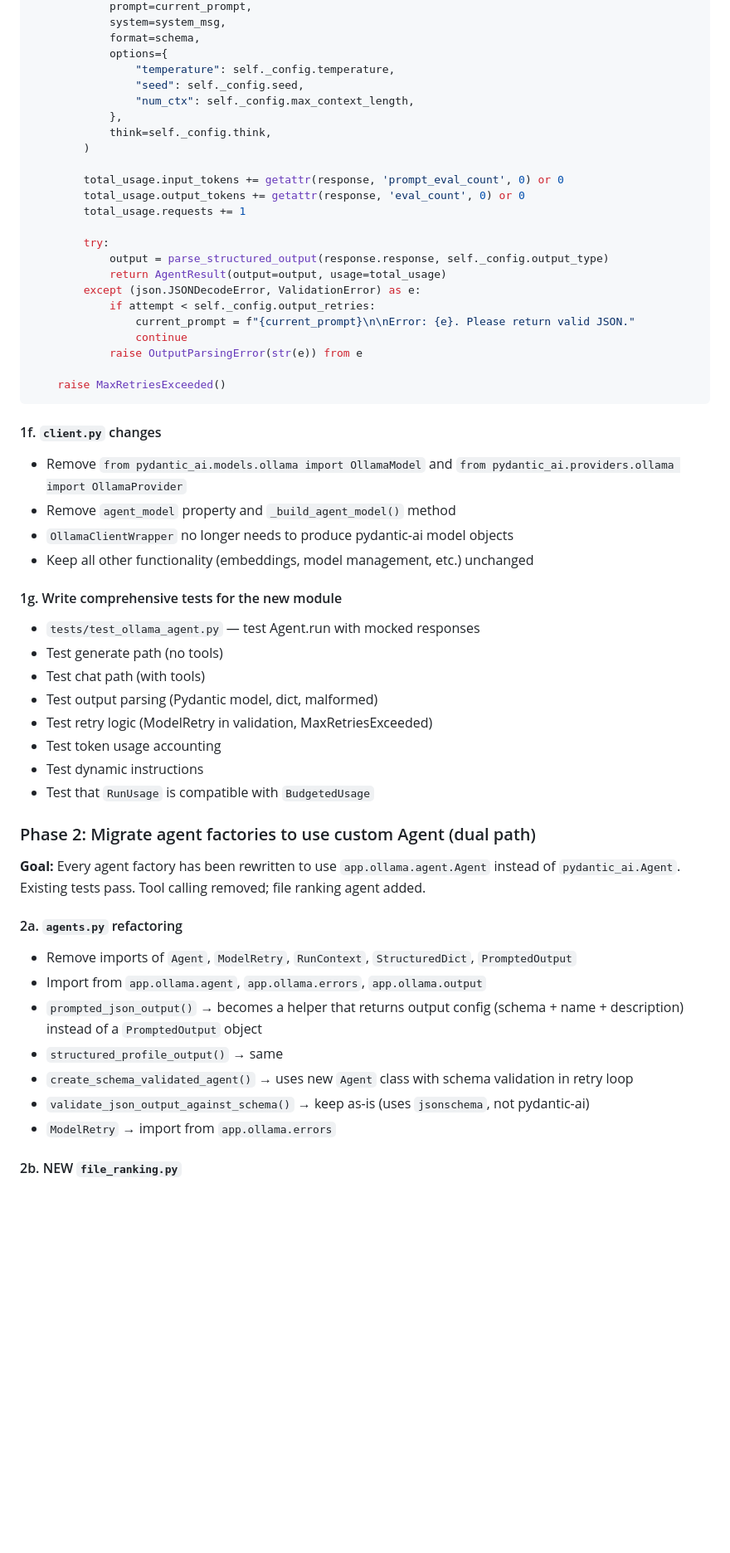
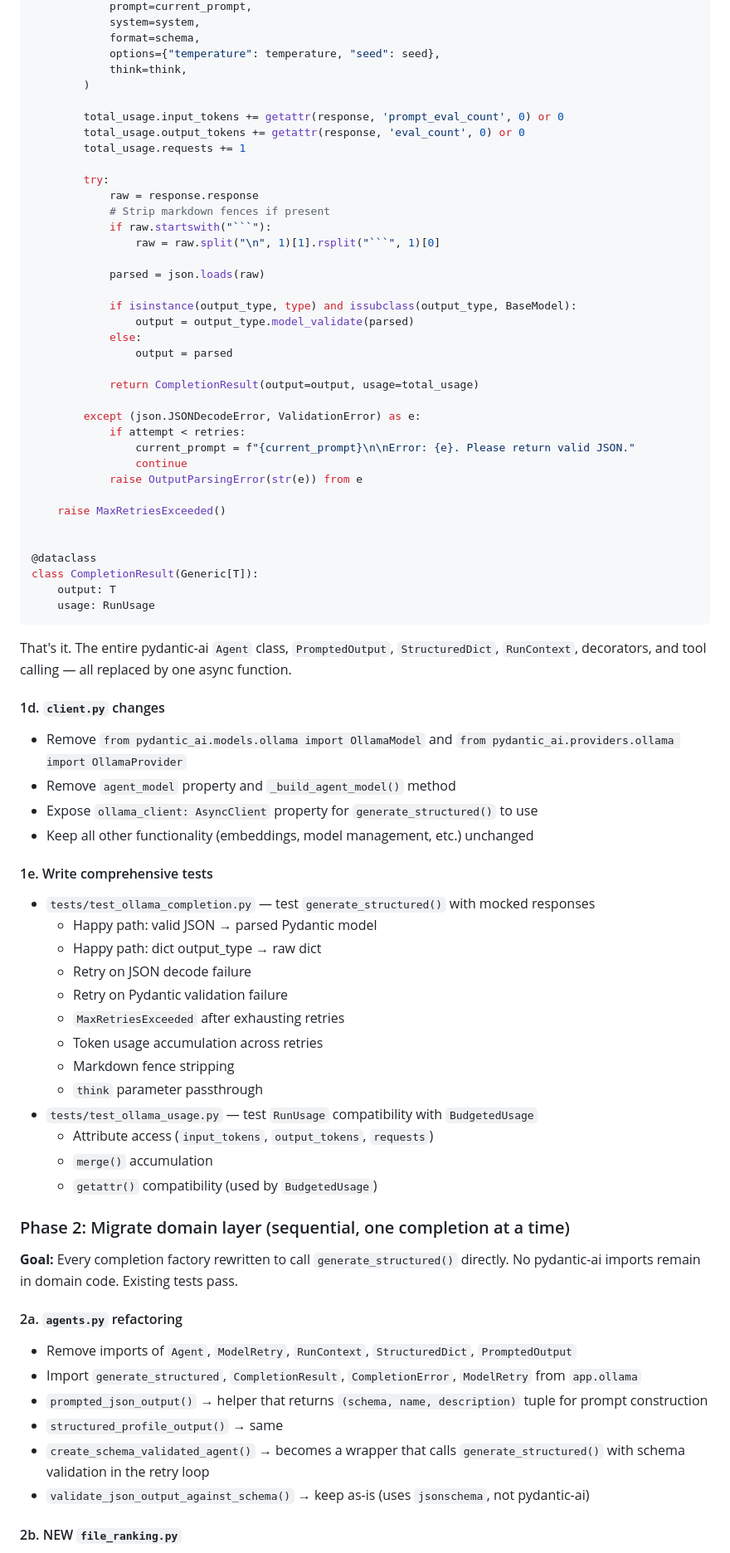
Before and after one commit to mvoelken-hub/KGLit4Cat-Dataset, a Markdown page: backend/docs/replace-pydantic-ai.md, the part around one of its changes. Shown at 83% size. Rendered like a GitHub page; blank space fills up the shorter version.

````diff
--- a/backend/docs/replace-pydantic-ai.md
+++ b/backend/docs/replace-pydantic-ai.md
@@ -254,12 +212,8 @@ async def _run_generate(self, prompt: str, deps: Any) -> AgentResult:
             prompt=current_prompt,
-            system=system_msg,
+            system=system,
             format=schema,
-            options={
-                "temperature": self._config.temperature,
-                "seed": self._config.seed,
-                "num_ctx": self._config.max_context_length,
-            },
-            think=self._config.think,
+            options={"temperature": temperature, "seed": seed},
+            think=think,
         )
 
         total_usage.input_tokens += getattr(response, 'prompt_eval_count', 0) or 0
@@ -267,48 +221,72 @@ async def _run_generate(self, prompt: str, deps: Any) -> AgentResult:
         total_usage.requests += 1
 
         try:
-            output = parse_structured_output(response.response, self._config.output_type)
-            return AgentResult(output=output, usage=total_usage)
+            raw = response.response
+            # Strip markdown fences if present
+            if raw.startswith("```"):
+                raw = raw.split("\n", 1)[1].rsplit("```", 1)[0]
+
+            parsed = json.loads(raw)
+
+            if isinstance(output_type, type) and issubclass(output_type, BaseModel):
+                output = output_type.model_validate(parsed)
+            else:
+                output = parsed
+
+            return CompletionResult(output=output, usage=total_usage)
+
         except (json.JSONDecodeError, ValidationError) as e:
-            if attempt < self._config.output_retries:
+            if attempt < retries:
                 current_prompt = f"{current_prompt}\n\nError: {e}. Please return valid JSON."
                 continue
             raise OutputParsingError(str(e)) from e
 
     raise MaxRetriesExceeded()
+
+
+@dataclass
+class CompletionResult(Generic[T]):
+    output: T
+    usage: RunUsage
 ```
 
-#### 1f. `client.py` changes
+That's it. The entire pydantic-ai `Agent` class, `PromptedOutput`, `StructuredDict`, `RunContext`, decorators, and tool calling — all replaced by one async function.
+
+#### 1d. `client.py` changes
 
 - Remove `from pydantic_ai.models.ollama import OllamaModel` and `from pydantic_ai.providers.ollama import OllamaProvider`
 - Remove `agent_model` property and `_build_agent_model()` method
-- `OllamaClientWrapper` no longer needs to produce pydantic-ai model objects
+- Expose `ollama_client: AsyncClient` property for `generate_structured()` to use
 - Keep all other functionality (embeddings, model management, etc.) unchanged
 
-#### 1g. Write comprehensive tests for the new module
+#### 1e. Write comprehensive tests
 
-- `tests/test_ollama_agent.py` — test Agent.run with mocked responses
-- Test generate path (no tools)
-- Test chat path (with tools)
-- Test output parsing (Pydantic model, dict, malformed)
-- Test retry logic (ModelRetry in validation, MaxRetriesExceeded)
-- Test token usage accounting
-- Test dynamic instructions
-- Test that `RunUsage` is compatible with `BudgetedUsage`
+- `tests/test_ollama_completion.py` — test `generate_structured()` with mocked responses
+  - Happy path: valid JSON → parsed Pydantic model
+  - Happy path: dict output_type → raw dict
+  - Retry on JSON decode failure
+  - Retry on Pydantic validation failure
+  - `MaxRetriesExceeded` after exhausting retries
+  - Token usage accumulation across retries
+  - Markdown fence stripping
+  - `think` parameter passthrough
+- `tests/test_ollama_usage.py` — test `RunUsage` compatibility with `BudgetedUsage`
+  - Attribute access (`input_tokens`, `output_tokens`, `requests`)
+  - `merge()` accumulation
+  - `getattr()` compatibility (used by `BudgetedUsage`)
 
-### Phase 2: Migrate agent factories to use custom Agent (dual path)
+### Phase 2: Migrate domain layer (sequential, one completion at a time)
 
-**Goal:** Every agent factory has been rewritten to use `app.ollama.agent.Agent` instead of `pydantic_ai.Agent`. Existing tests pass. Tool calling removed; file ranking agent added.
+**Goal:** Every completion factory rewritten to call `generate_structured()` directly. No pydantic-ai imports remain in domain code. Existing tests pass.
 
 #### 2a. `agents.py` refactoring
 
 - Remove imports of `Agent`, `ModelRetry`, `RunContext`, `StructuredDict`, `PromptedOutput`
-- Import from `app.ollama.agent`, `app.ollama.errors`, `app.ollama.output`
-- `prompted_json_output()` → becomes a helper that returns output config (schema + name + description) instead of a `PromptedOutput` object
+- Import `generate_structured`, `CompletionResult`, `CompletionError`, `ModelRetry` from `app.ollama`
+- `prompted_json_output()` → helper that returns `(schema, name, description)` tuple for prompt construction
 - `structured_profile_output()` → same
-- `create_schema_validated_agent()` → uses new `Agent` class with schema validation in retry loop
+- `create_schema_validated_agent()` → becomes a wrapper that calls `generate_structured()` with schema validation in the retry loop
 - `validate_json_output_against_schema()` → keep as-is (uses `jsonschema`, not pydantic-ai)
-- `ModelRetry` → import from `app.ollama.errors`
 
 #### 2b. NEW `file_ranking.py`
 
````
Also changed, not shown: other parts of backend/docs/replace-pydantic-ai.md (+179 -193 lines).
